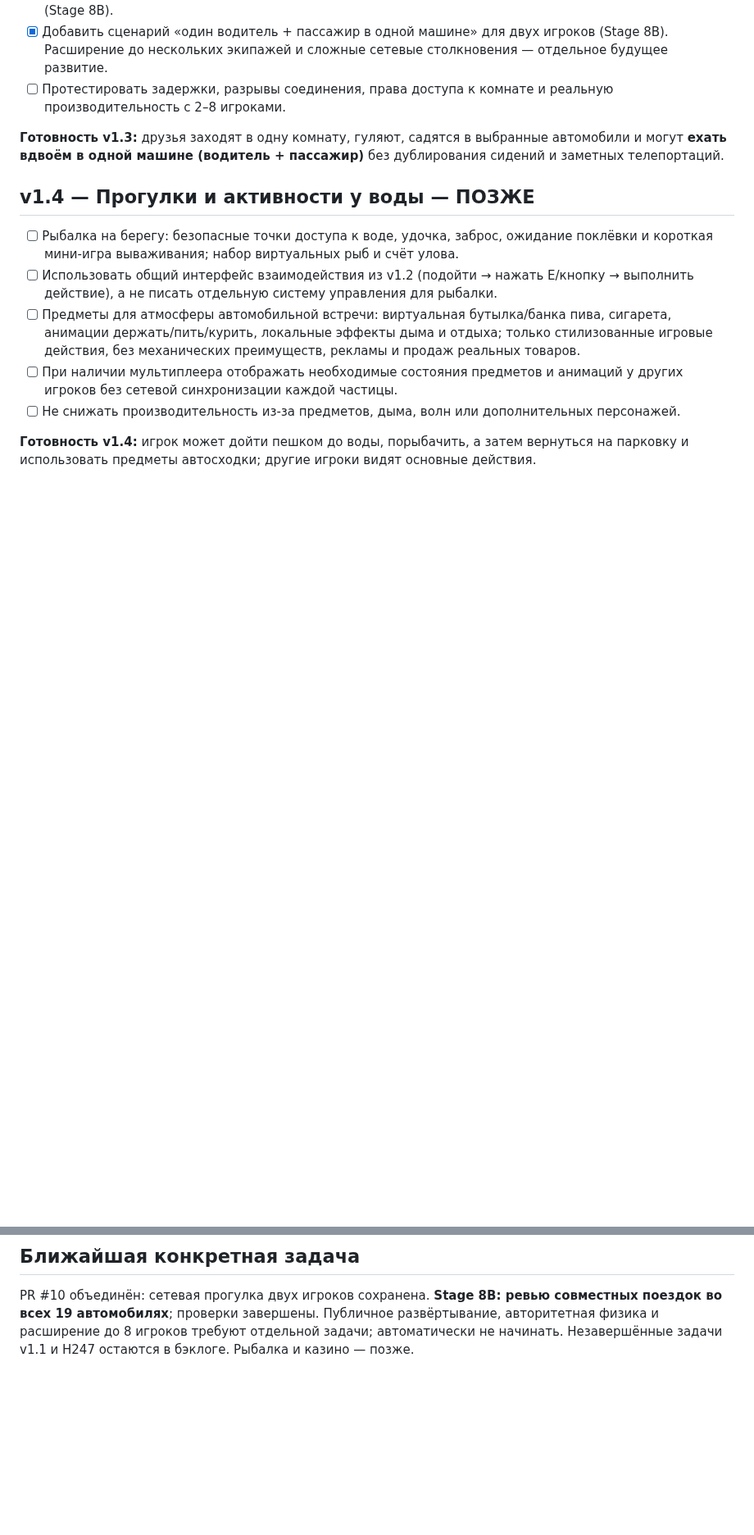
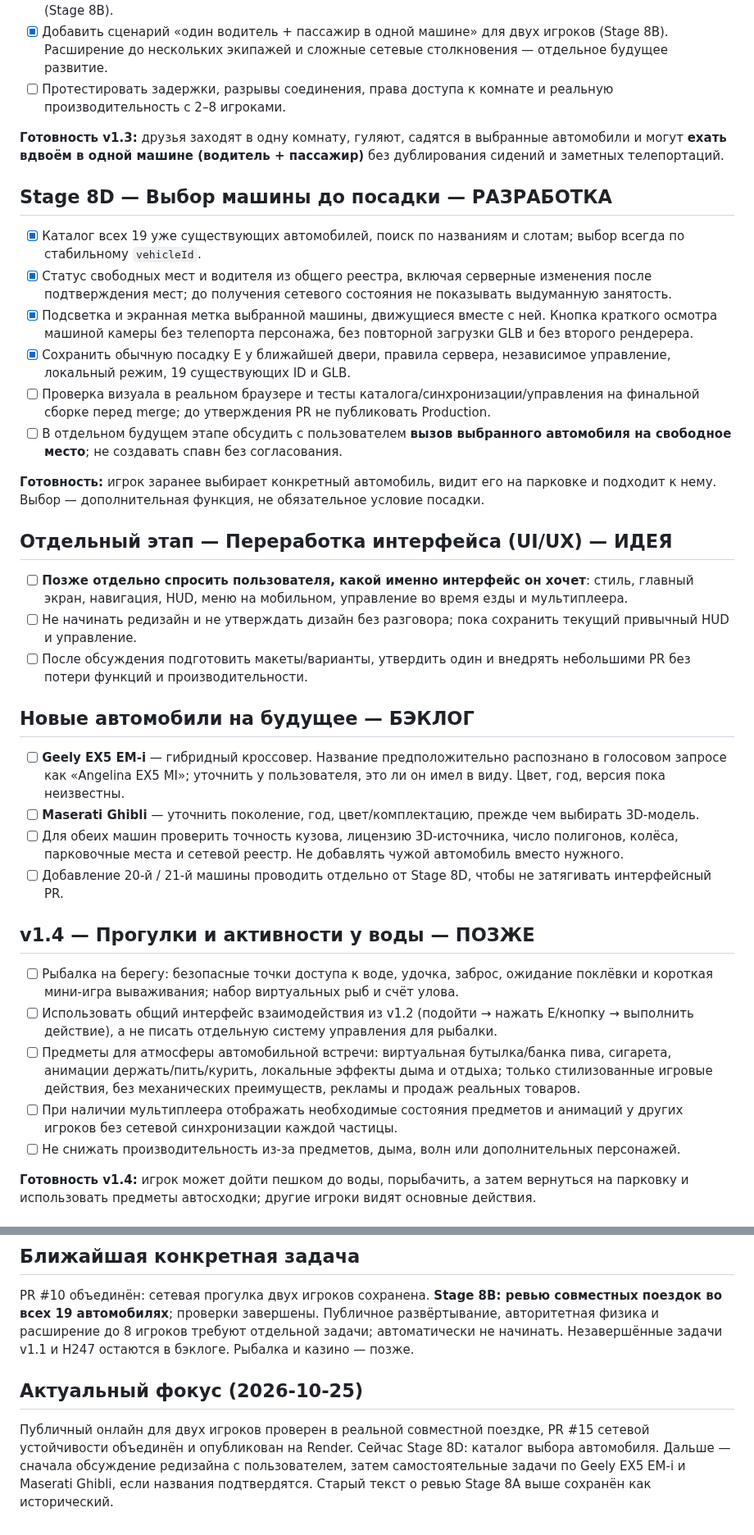
Before and after one commit to Lev1313/GazpromArenaDiorama, a Markdown page: ROADMAP.md, 2 parts joined by grey strips. Shown at 82% size. Drawn GitHub-style; blank space fills up the shorter version.

Commit message:
docs(roadmap): car chooser, future UI consultation, Geely EX5 EM-i and Maserati Ghibli

```diff
--- a/ROADMAP.md
+++ b/ROADMAP.md
@@ -97,6 +97,27 @@
 
 **Готовность v1.3:** друзья заходят в одну комнату, гуляют, садятся в выбранные автомобили и могут **ехать вдвоём в одной машине (водитель + пассажир)** без дублирования сидений и заметных телепортаций.
 
+## Stage 8D — Выбор машины до посадки — РАЗРАБОТКА
+- [x] Каталог всех 19 уже существующих автомобилей, поиск по названиям и слотам; выбор всегда по стабильному `vehicleId`.
+- [x] Статус свободных мест и водителя из общего реестра, включая серверные изменения после подтверждения мест; до получения сетевого состояния не показывать выдуманную занятость.
+- [x] Подсветка и экранная метка выбранной машины, движущиеся вместе с ней. Кнопка краткого осмотра машиной камеры без телепорта персонажа, без повторной загрузки GLB и без второго рендерера.
+- [x] Сохранить обычную посадку E у ближайшей двери, правила сервера, независимое управление, локальный режим, 19 существующих ID и GLB.
+- [ ] Проверка визуала в реальном браузере и тесты каталога/синхронизации/управления на финальной сборке перед merge; до утверждения PR не публиковать Production.
+- [ ] В отдельном будущем этапе обсудить с пользователем **вызов выбранного автомобиля на свободное место**; не создавать спавн без согласования.
+
+**Готовность:** игрок заранее выбирает конкретный автомобиль, видит его на парковке и подходит к нему. Выбор — дополнительная функция, не обязательное условие посадки.
+
+## Отдельный этап — Переработка интерфейса (UI/UX) — ИДЕЯ
+- [ ] **Позже отдельно спросить пользователя, какой именно интерфейс он хочет**: стиль, главный экран, навигация, HUD, меню на мобильном, управление во время езды и мультиплеера.
+- [ ] Не начинать редизайн и не утверждать дизайн без разговора; пока сохранить текущий привычный HUD и управление.
+- [ ] После обсуждения подготовить макеты/варианты, утвердить один и внедрять небольшими PR без потери функций и производительности.
+
+## Новые автомобили на будущее — БЭКЛОГ
+- [ ] **Geely EX5 EM-i** — гибридный кроссовер. Название предположительно распознано в голосовом запросе как «Angelina EX5 MI»; уточнить у пользователя, это ли он имел в виду. Цвет, год, версия пока неизвестны.
+- [ ] **Maserati Ghibli** — уточнить поколение, год, цвет/комплектацию, прежде чем выбирать 3D-модель.
+- [ ] Для обеих машин проверить точность кузова, лицензию 3D-источника, число полигонов, колёса, парковочные места и сетевой реестр. Не добавлять чужой автомобиль вместо нужного.
+- [ ] Добавление 20-й / 21-й машины проводить отдельно от Stage 8D, чтобы не затягивать интерфейсный PR.
+
 ## v1.4 — Прогулки и активности у воды — ПОЗЖЕ
 - [ ] Рыбалка на берегу: безопасные точки доступа к воде, удочка, заброс, ожидание поклёвки и короткая мини-игра вываживания; набор виртуальных рыб и счёт улова.
 - [ ] Использовать общий интерфейс взаимодействия из v1.2 (подойти → нажать E/кнопку → выполнить действие), а не писать отдельную систему управления для рыбалки.
@@ -127,3 +148,6 @@
 
 ## Ближайшая конкретная задача
 PR #10 объединён: сетевая прогулка двух игроков сохранена. **Stage 8B: ревью совместных поездок во всех 19 автомобилях**; проверки завершены. Публичное развёртывание, авторитетная физика и расширение до 8 игроков требуют отдельной задачи; автоматически не начинать. Незавершённые задачи v1.1 и H247 остаются в бэклоге. Рыбалка и казино — позже.
+
+## Актуальный фокус (2026-10-25)
+Публичный онлайн для двух игроков проверен в реальной совместной поездке, PR #15 сетевой устойчивости объединён и опубликован на Render. Сейчас Stage 8D: каталог выбора автомобиля. Дальше — сначала обсуждение редизайна с пользователем, затем самостоятельные задачи по Geely EX5 EM-i и Maserati Ghibli, если названия подтвердятся. Старый текст о ревью Stage 8A выше сохранён как исторический.
```
